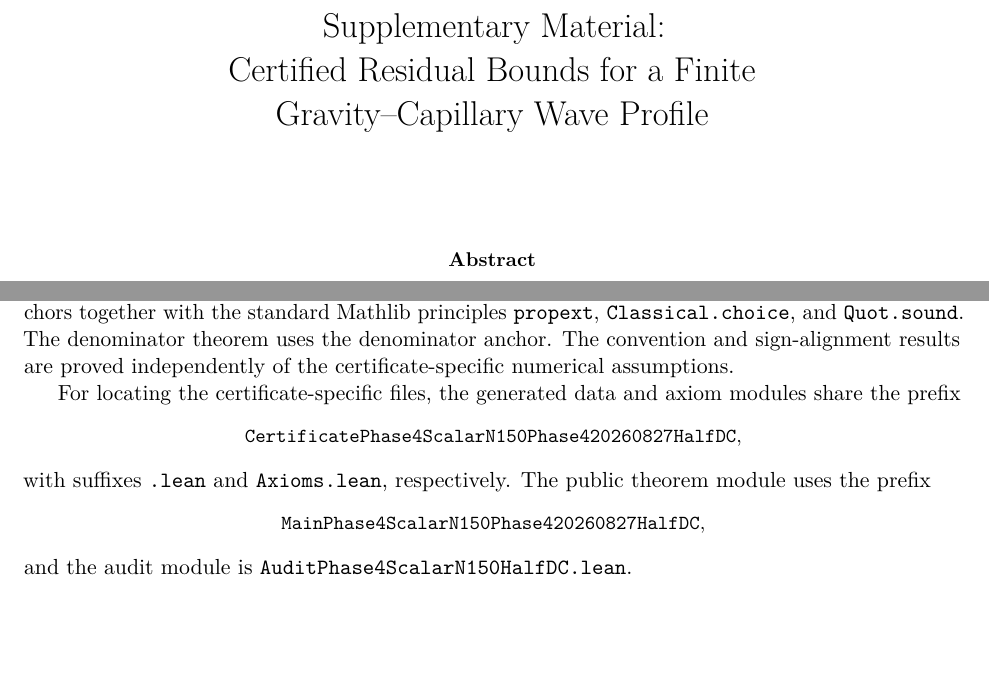
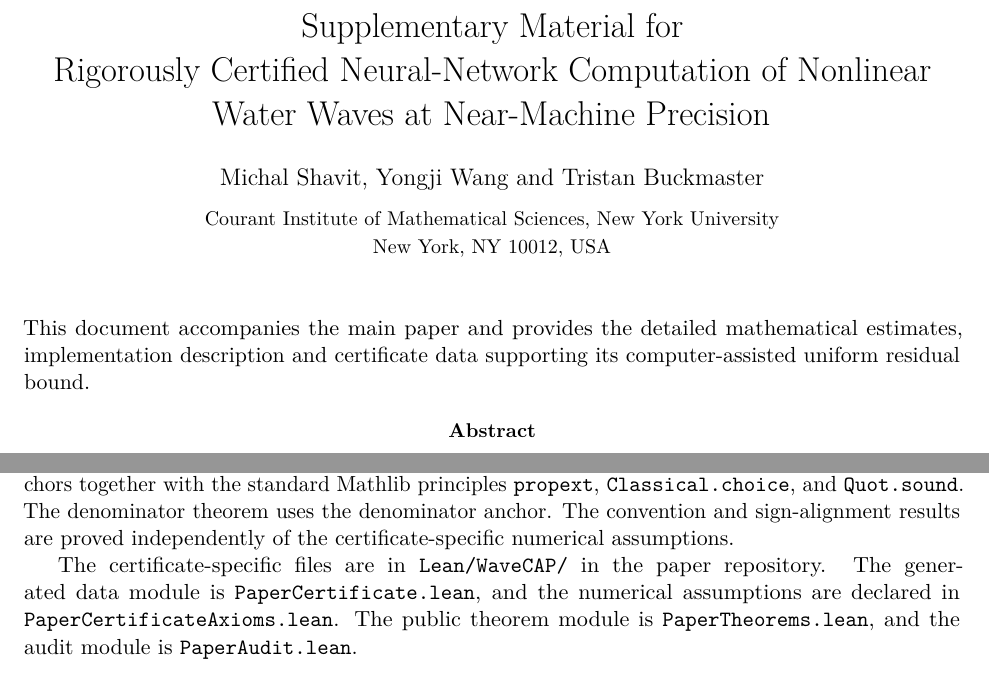
Before and after one commit to michalshavitNYU/Rigorously-certified-water-waves, a LaTeX paper (docs/supplementary_computer_assisted_accuracy_proof.tex): two parts of pages 1 and 16 of 16, joined at a grey line, cut at the place of the change, the shorter picture padded with empty space. Compiled offline with pdfLaTeX.

Commit message:
Identify supplementary material and correct publication references

```diff
--- a/docs/supplementary_computer_assisted_accuracy_proof.tex
+++ b/docs/supplementary_computer_assisted_accuracy_proof.tex
@@ -18,12 +18,16 @@
 \newcommand{\Ngrid}{N_{\mathrm{grid}}}
 \newcommand{\epsa}{\varepsilon_{\mathrm{alias}}}
 \newcommand{\code}[1]{\texttt{#1}}
-\title{Supplementary Material:\\Certified Residual Bounds for a Finite\\Gravity--Capillary Wave Profile}
-\author{}
+\title{Supplementary Material for\\Rigorously Certified Neural-Network Computation of Nonlinear Water Waves at Near-Machine Precision}
+\author{Michal Shavit, Yongji Wang and Tristan Buckmaster\\[0.5em]
+\small Courant Institute of Mathematical Sciences, New York University\\
+\small New York, NY 10012, USA}
 \date{}
 
 \begin{document}
 \maketitle
+
+\noindent This document accompanies the main paper and provides the detailed mathematical estimates, implementation description and certificate data supporting its computer-assisted uniform residual bound.
 
 \begin{abstract}
 We describe the computer-assisted proof of a uniform residual bound for a
@@ -1055,18 +1061,10 @@ denominator theorem uses the denominator anchor. The convention and
 sign-alignment results are proved independently of the certificate-specific
 numerical assumptions.
 
-For locating the certificate-specific files, the generated data and axiom
-modules share the prefix
-\begin{center}
-\small\code{CertificatePhase4ScalarN150}\allowbreak
-\code{Phase420260827HalfDC},
-\end{center}
-with suffixes \code{.lean} and \code{Axioms.lean}, respectively. The
-public theorem module uses the prefix
-\begin{center}
-\small\code{MainPhase4ScalarN150}\allowbreak
-\code{Phase420260827HalfDC},
-\end{center}
-and the audit module is \code{AuditPhase4ScalarN150HalfDC.lean}.
+The certificate-specific files are in \code{Lean/WaveCAP/} in the paper
+repository. The generated data module is \code{PaperCertificate.lean},
+and the numerical assumptions are declared in
+\code{PaperCertificateAxioms.lean}. The public theorem module is
+\code{PaperTheorems.lean}, and the audit module is \code{PaperAudit.lean}.
 
 \end{document}
```
Also changed, not shown: docs/supplementary_computer_assisted_accuracy_proof.pdf, docs/supplementary_computer_assisted_accuracy_proof.tex (4 more changed lines).
